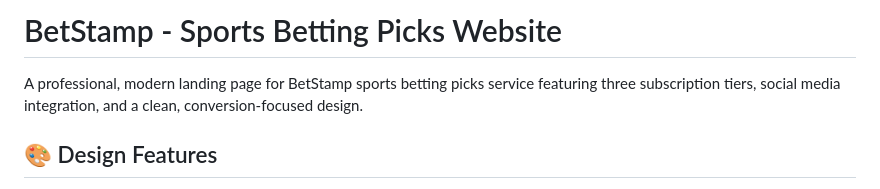
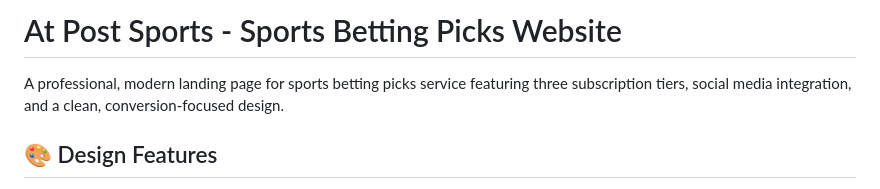
Before and after one commit to Atpostsports/Index, a Markdown page: README.md, the part around the change. Drawn GitHub-style.

```diff
--- a/README.md
+++ b/README.md
@@ -1,6 +1,6 @@
-# BetStamp - Sports Betting Picks Website
+# At Post Sports - Sports Betting Picks Website
 
-A professional, modern landing page for BetStamp sports betting picks service featuring three subscription tiers, social media integration, and a clean, conversion-focused design.
+A professional, modern landing page for sports betting picks service featuring three subscription tiers, social media integration, and a clean, conversion-focused design.
 
 ## 🎨 Design Features
 
```
